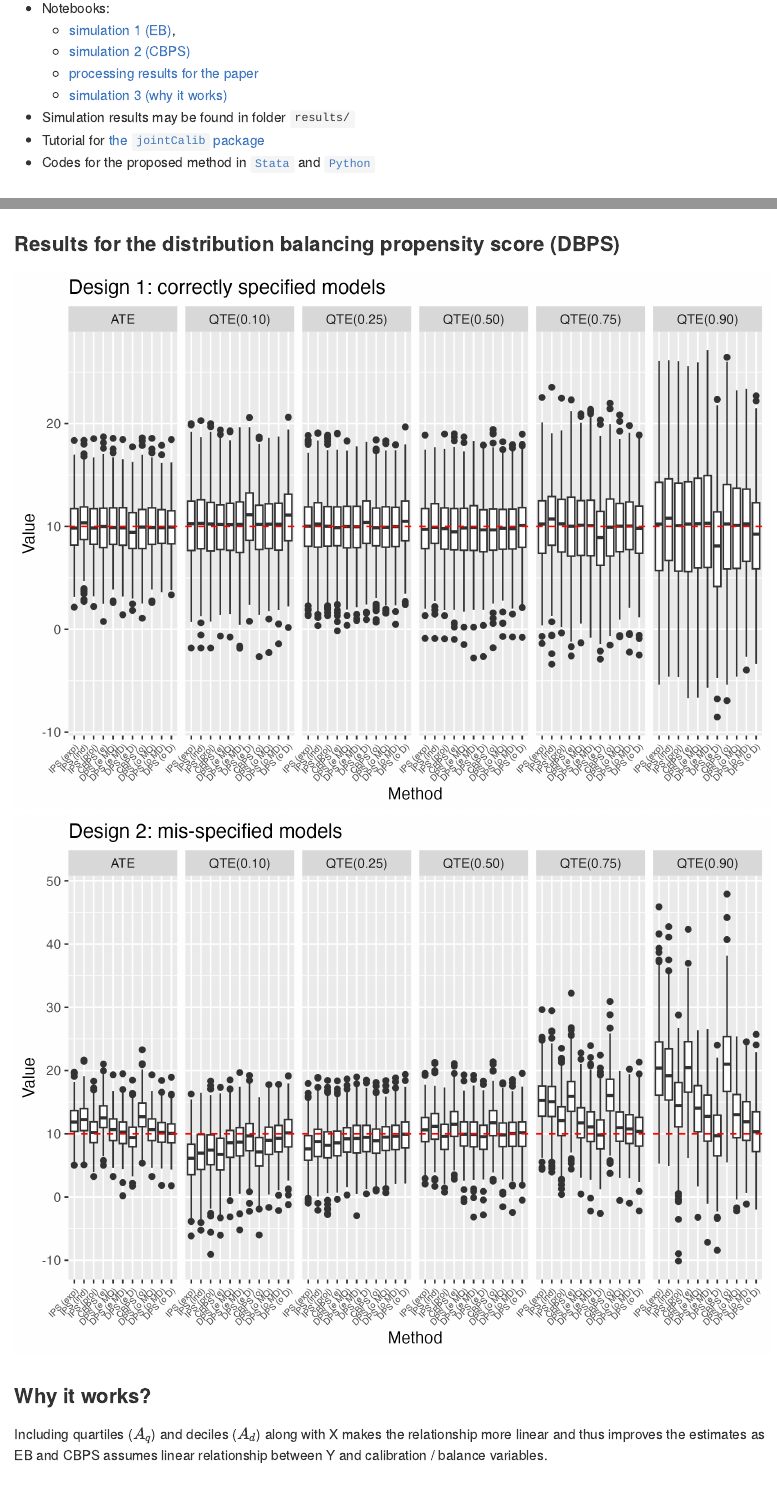
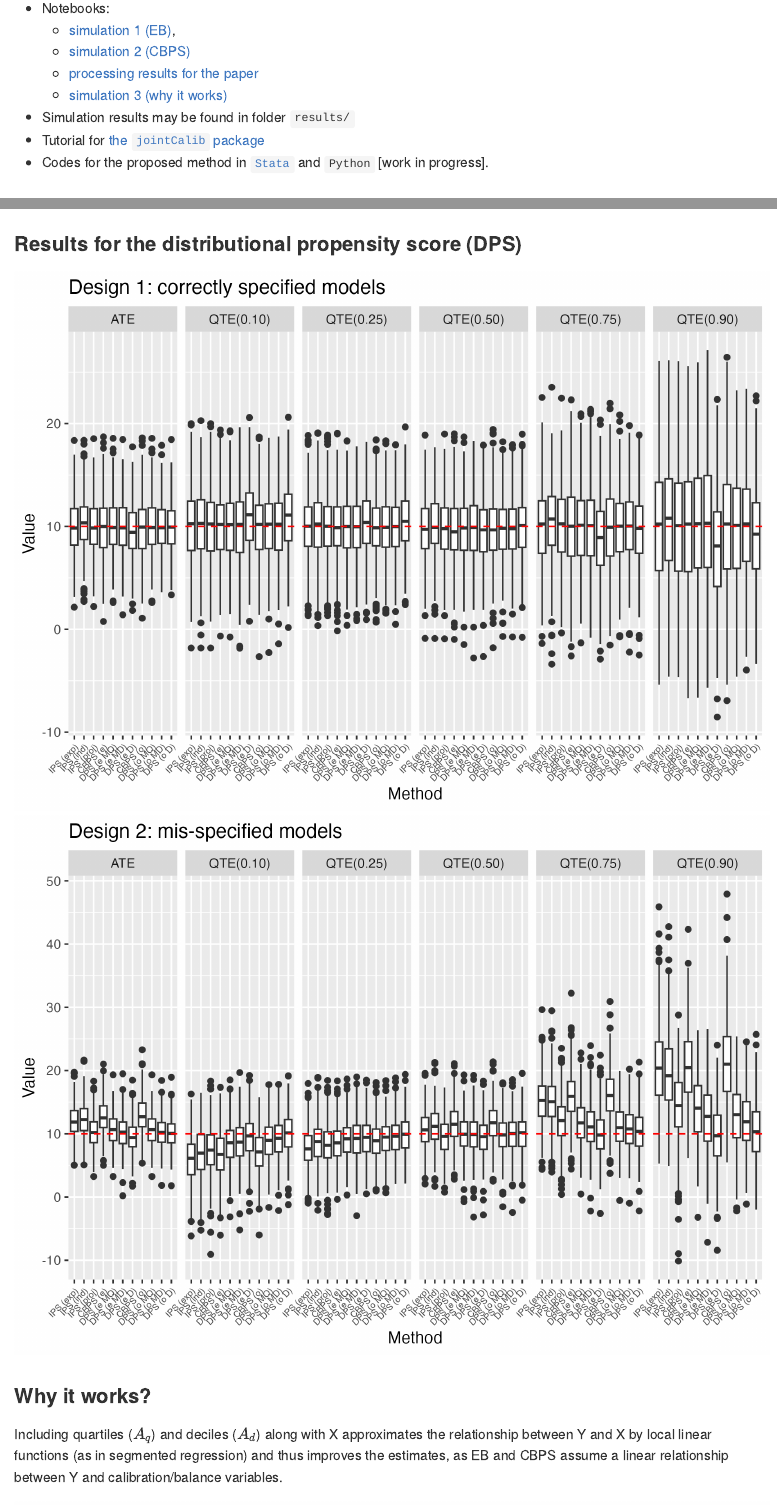
Before and after one commit to ncn-foreigners/paper-note-quantiles-obs-studies, an R Markdown document (README.rmd): the page in a window 1100 px wide, from 960 px down, and a second part further down, joined at a grey line. The pictures show the output file README.md that the author committed with the source, drawn offline in the style of GitHub; long lines of code are wrapped.

Commit message:
updte of readme

```diff
--- a/README.rmd
+++ b/README.rmd
@@ -35,7 +35,7 @@ remotes::install_github("pedrohcgs/IPS")
     + [simulation 3 (why it works)](https://htmlpreview.github.io/?https://raw.githubusercontent.com/ncn-foreigners/paper-note-quantiles-obs-studies/main/codes/4-why-it-works.html)
 + Simulation results may be found in folder `results/`
 + Tutorial for [the `jointCalib` package]()
-+ Codes for the proposed method in [`Stata`](https://htmlpreview.github.io/?https://raw.githubusercontent.com/ncn-foreigners/paper-note-quantiles-obs-studies/main/codes/5-minimal-code-stata.html) and [`Python`]()
++ Codes for the proposed method in [`Stata`](https://htmlpreview.github.io/?https://raw.githubusercontent.com/ncn-foreigners/paper-note-quantiles-obs-studies/main/codes/5-minimal-code-stata.html) and `Python` [work in progress].
 
 ## Highlights
 
@@ -43,14 +43,14 @@ remotes::install_github("pedrohcgs/IPS")
 
 ![](results/fig-sim-1-ebal-boxplot.png)
 
-### Results for the distribution balancing propensity score (DBPS)
+### Results for the distributional propensity score (DPS)
 
 ![](results/fig-sim-2-dbps-design-1.png)
 ![](results/fig-sim-2-dbps-design-2.png)
 
 ### Why it works?
 
-Including quartiles ($A_q$) and deciles ($A_d$) along with X makes the relationship more linear and thus improves the estimates as EB and CBPS assumes linear relationship between Y and calibration / balance variables.
+Including quartiles ($A_q$) and deciles ($A_d$) along with X approximates the relationship between Y and X by local linear functions (as in segmented regression) and thus improves the estimates, as EB and CBPS assume a linear relationship between Y and calibration/balance variables.
 
 
 ![](results/fig-sim-3-pearson.png)
```
Also changed, not shown: README.md.
